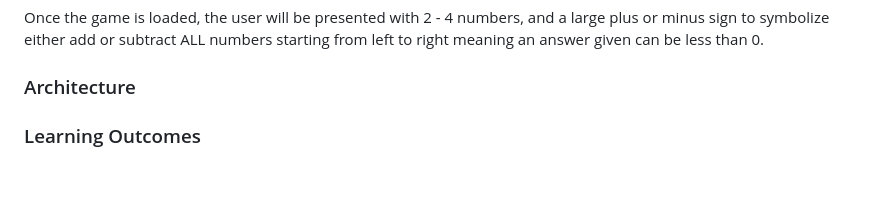
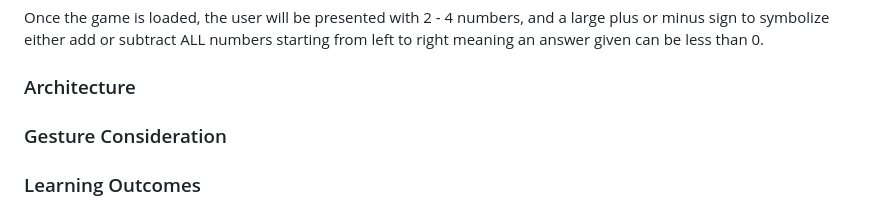
Before and after one commit to DillonWard/Countdown-Mobile-Application, a Markdown page: README.md, the part around the change. Drawn GitHub-style; blank space fills up the shorter version.

```diff
--- a/README.md
+++ b/README.md
@@ -57,6 +57,10 @@ Once the game is loaded, the user will be presented with 2 - 4 numbers, and a la
 
 ### Architecture
 
+
+### Gesture Consideration
+
+
 ### Learning Outcomes
 
 
```
Also changed, not shown: src/assets/imgs/UML.png (added).
